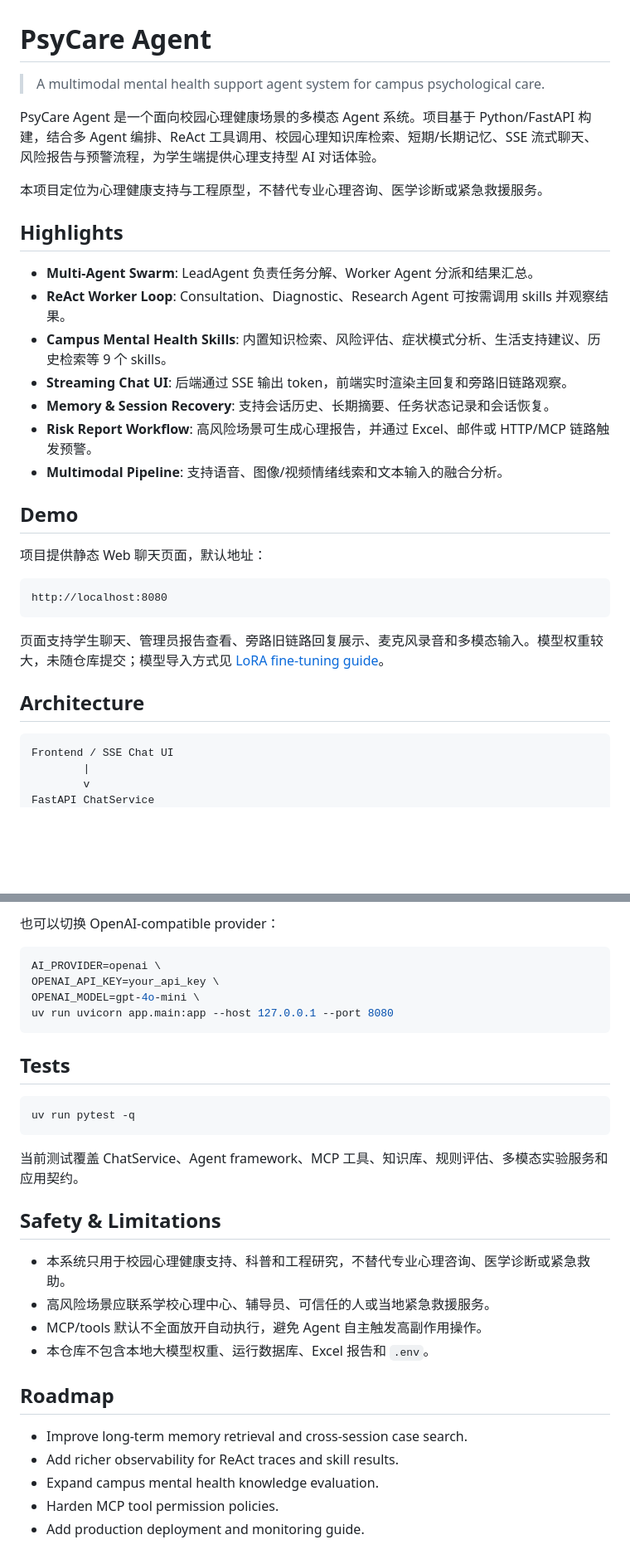
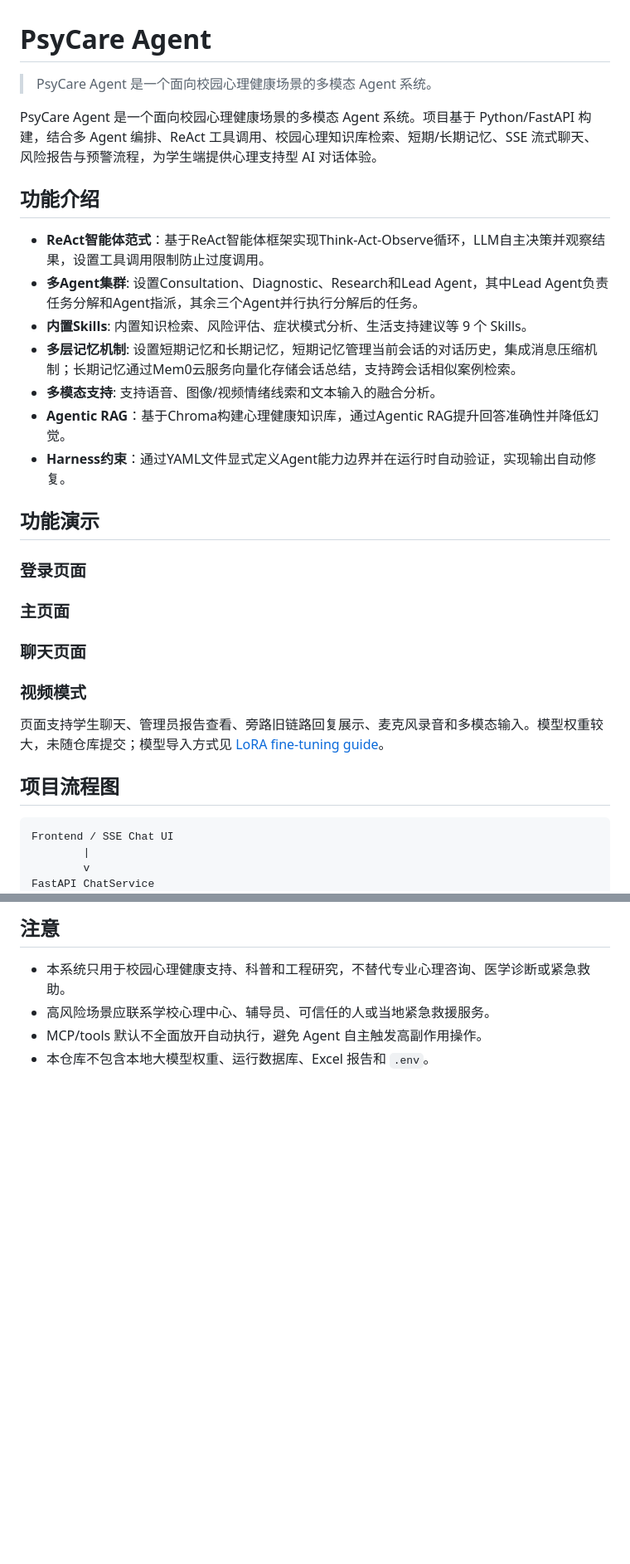
Before and after one commit to m4rklee/psycare-agent, a Markdown page: README.md, 2 parts joined by grey strips. Shown at 83% size. Rendered like a GitHub page; blank space fills up the shorter version.

````diff
--- a/README.md
+++ b/README.md
@@ -1,32 +1,31 @@
 # PsyCare Agent
 
-> A multimodal mental health support agent system for campus psychological care.
+> PsyCare Agent 是一个面向校园心理健康场景的多模态 Agent 系统。
 
 PsyCare Agent 是一个面向校园心理健康场景的多模态 Agent 系统。项目基于 Python/FastAPI 构建，结合多 Agent 编排、ReAct 工具调用、校园心理知识库检索、短期/长期记忆、SSE 流式聊天、风险报告与预警流程，为学生端提供心理支持型 AI 对话体验。
 
-本项目定位为心理健康支持与工程原型，不替代专业心理咨询、医学诊断或紧急救援服务。
+## 功能介绍
 
-## Highlights
+- **ReAct智能体范式**：基于ReAct智能体框架实现Think-Act-Observe循环，LLM自主决策并观察结果，设置工具调用限制防止过度调用。
+- **多Agent集群**: 设置Consultation、Diagnostic、Research和Lead Agent，其中Lead Agent负责任务分解和Agent指派，其余三个Agent并行执行分解后的任务。
+- **内置Skills**: 内置知识检索、风险评估、症状模式分析、生活支持建议等 9 个 Skills。
+- **多层记忆机制**: 设置短期记忆和长期记忆，短期记忆管理当前会话的对话历史，集成消息压缩机制；长期记忆通过Mem0云服务向量化存储会话总结，支持跨会话相似案例检索。
+- **多模态支持**: 支持语音、图像/视频情绪线索和文本输入的融合分析。
+- **Agentic RAG**：基于Chroma构建心理健康知识库，通过Agentic RAG提升回答准确性并降低幻觉。
+- **Harness约束**：通过YAML文件显式定义Agent能力边界并在运行时自动验证，实现输出自动修复。
 
-- **Multi-Agent Swarm**: LeadAgent 负责任务分解、Worker Agent 分派和结果汇总。
-- **ReAct Worker Loop**: Consultation、Diagnostic、Research Agent 可按需调用 skills 并观察结果。
-- **Campus Mental Health Skills**: 内置知识检索、风险评估、症状模式分析、生活支持建议、历史检索等 9 个 skills。
-- **Streaming Chat UI**: 后端通过 SSE 输出 token，前端实时渲染主回复和旁路旧链路观察。
-- **Memory & Session Recovery**: 支持会话历史、长期摘要、任务状态记录和会话恢复。
-- **Risk Report Workflow**: 高风险场景可生成心理报告，并通过 Excel、邮件或 HTTP/MCP 链路触发预警。
-- **Multimodal Pipeline**: 支持语音、图像/视频情绪线索和文本输入的融合分析。
+## 功能演示
+### 登录页面
 
-## Demo
+### 主页面
 
-项目提供静态 Web 聊天页面，默认地址：
+### 聊天页面
 
-```text
-http://localhost:8080
-```
+### 视频模式
 
 页面支持学生聊天、管理员报告查看、旁路旧链路回复展示、麦克风录音和多模态输入。模型权重较大，未随仓库提交；模型导入方式见 [LoRA fine-tuning guide](docs/qwen25-7b-lora-finetune-guide.md)。
 
-## Architecture
+## 项目流程图
 
 ```text
 Frontend / SSE Chat UI
@@ -185,31 +116,6 @@ multimodalAgent-qwen2.5-7b-ft:latest
-也可以切换 OpenAI-compatible provider：
-
-```bash
-AI_PROVIDER=openai \
-OPENAI_API_KEY=your_api_key \
-OPENAI_MODEL=gpt-4o-mini \
-uv run uvicorn app.main:app --host 127.0.0.1 --port 8080
-```
-
-## Tests
-
-```bash
-uv run pytest -q
-```
-
-当前测试覆盖 ChatService、Agent framework、MCP 工具、知识库、规则评估、多模态实验服务和应用契约。
-
-## Safety & Limitations
+## 注意
 
 - 本系统只用于校园心理健康支持、科普和工程研究，不替代专业心理咨询、医学诊断或紧急救助。
 - 高风险场景应联系学校心理中心、辅导员、可信任的人或当地紧急救援服务。
 - MCP/tools 默认不全面放开自动执行，避免 Agent 自主触发高副作用操作。
 - 本仓库不包含本地大模型权重、运行数据库、Excel 报告和 `.env`。
-
-## Roadmap
-
-- Improve long-term memory retrieval and cross-session case search.
-- Add richer observability for ReAct traces and skill results.
-- Expand campus mental health knowledge evaluation.
-- Harden MCP tool permission policies.
-- Add production deployment and monitoring guide.
````
Also changed, not shown: other parts of README.md (+15 -83 lines).
